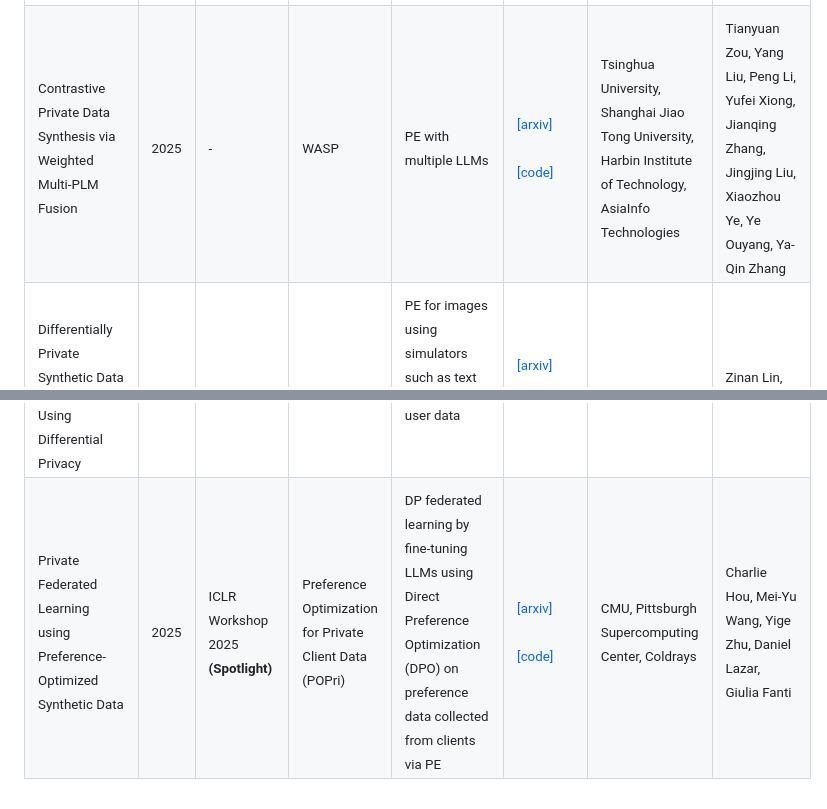
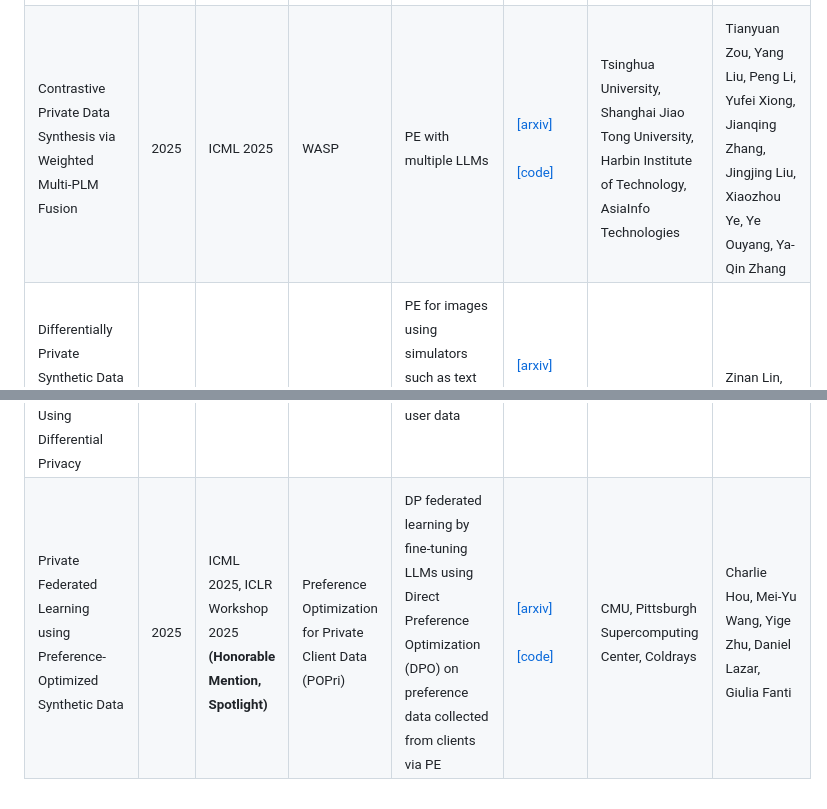
Before and after one commit to fjxmlzn/private-evolution-papers, a Markdown page: README.md, 2 parts joined by grey strips. Drawn GitHub-style.

Commit message:
update the list

```diff
--- a/README.md
+++ b/README.md
@@ -16,8 +16,8 @@ This repository collects papers, code repositories, and blogs related to PE. If
 | <sub>PrE-Text: Training Language Models on Private Federated Data in the Age of LLMs</sub>                | <sub>2024</sub> | <sub>ICML 2024 __(Oral)__, ICLR Workshop 2024 __(Honorable Mention for Best Paper)__</sub> | <sub>PrE-Text</sub>                                                | <sub>PE for text in federated learning</sub>                                                                                                     | <sub>[[arxiv]](https://arxiv.org/pdf/2406.02958) <br /><br />[[code]](https://github.com/houcharlie/PrE-Text)</sub>                                                                                              | <sub>Meta, CMU</sub>                                                                                                 | <sub>Charlie Hou, Akshat Shrivastava, Hongyuan Zhan, Rylan Conway, Trang Le, Adithya Sagar, Giulia Fanti, Daniel Lazar</sub>                                           |
 | <sub>CoAutoGen: Cloud-Edge Collaboration Platform for Automated Synthetic Dataset Generation</sub>        | <sub>2024</sub> | <sub>Code repo</sub>                                                                       | <sub>CoAutoGen</sub>                                               | <sub>PE with cloud-edge collaboration</sub>                                                                                                      | <sub>[[code]](https://github.com/TsingZ0/CoAutoGen)</sub>                                                                                                                                                        | <sub>Shanghai Jiao Tong University</sub>                                                                             | <sub>Jianqing Zhang</sub>                                                                                                                                              |
 | <sub>The Crossroads of Innovation and Privacy: Private Synthetic Data for Generative AI</sub>             | <sub>2024</sub> | <sub>Blog</sub>                                                                            | <sub>-</sub>                                                       | <sub>Overview of PE</sub>                                                                                                                        | <sub>[[blog]](https://www.microsoft.com/en-us/research/blog/the-crossroads-of-innovation-and-privacy-private-synthetic-data-for-generative-ai/)</sub>                                                            | <sub>MSR</sub>                                                                                                       | <sub>Gbola Afonja, Robert Sim, Zinan Lin, Huseyin Atahan Inan, Sergey Yekhanin </sub>                                                                                  |
-| <sub>Contrastive Private Data Synthesis via Weighted Multi-PLM Fusion</sub>                               | <sub>2025</sub> | <sub>-</sub>                                                                               | <sub>WASP</sub>                                                    | <sub>PE with multiple LLMs</sub>                                                                                                                 | <sub>[[arxiv]](https://arxiv.org/abs/2502.00245) <br /><br />[[code]](https://anonymous.4open.science/r/WASP)</sub>                                                                                              | <sub>Tsinghua University, Shanghai Jiao Tong University, Harbin Institute of Technology, AsiaInfo Technologies</sub> | <sub>Tianyuan Zou, Yang Liu, Peng Li, Yufei Xiong, Jianqing Zhang, Jingjing Liu, Xiaozhou Ye, Ye Ouyang, Ya-Qin Zhang</sub>                                            |
+| <sub>Contrastive Private Data Synthesis via Weighted Multi-PLM Fusion</sub>                               | <sub>2025</sub> | <sub>ICML 2025</sub>                                                                       | <sub>WASP</sub>                                                    | <sub>PE with multiple LLMs</sub>                                                                                                                 | <sub>[[arxiv]](https://arxiv.org/abs/2502.00245) <br /><br />[[code]](https://anonymous.4open.science/r/WASP)</sub>                                                                                              | <sub>Tsinghua University, Shanghai Jiao Tong University, Harbin Institute of Technology, AsiaInfo Technologies</sub> | <sub>Tianyuan Zou, Yang Liu, Peng Li, Yufei Xiong, Jianqing Zhang, Jingjing Liu, Xiaozhou Ye, Ye Ouyang, Ya-Qin Zhang</sub>                                            |
 | <sub>Differentially Private Synthetic Data via APIs 3: Using Simulators Instead of Foundation Model</sub> | <sub>2025</sub> | <sub>ICLR Workshop 2025</sub>                                                              | <sub>Sim-PE</sub>                                                  | <sub>PE for images using simulators such as text renderer, computer graphics-based render, cartoon avatar generator</sub>                        | <sub>[[arxiv]](https://arxiv.org/abs/2502.05505) <br /><br />[[code (Private Evolution library)]](https://github.com/microsoft/DPSDA)</sub>                                                                      | <sub>MSR</sub>                                                                                                       | <sub>Zinan Lin, Tadas Baltrusaitis, Sergey Yekhanin</sub>                                                                                                              |
 | <sub>Is API Access to LLMs Useful for Generating Private Synthetic Tabular Data?</sub>                    | <sub>2025</sub> | <sub>-</sub>                                                                               | <sub>-</sub>                                                       | <sub>PE for tabular data</sub>                                                                                                                   | <sub>[[arxiv]](https://arxiv.org/abs/2502.06555)</sub>                                                                                                                                                           | <sub>Google, Boston University</sub>                                                                                 | <sub>Marika Swanberg, Ryan McKenna, Edo Roth, Albert Cheu, Peter Kairouz</sub>                                                                                         |
 | <sub>Understanding Aggregate Trends for Apple Intelligence Using Differential Privacy</sub>               | <sub>2025</sub> | <sub>Blog</sub>                                                                            | <sub>-</sub>                                                       | <sub>PE for understanding trends in real user data</sub>                                                                                         | <sub>[[blog]](https://machinelearning.apple.com/research/differential-privacy-aggregate-trends)</sub>                                                                                                            | <sub>Apple</sub>                                                                                                     | <sub>-</sub>                                                                                                                                                           |
-| <sub>Private Federated Learning using Preference-Optimized Synthetic Data</sub>                           | <sub>2025</sub> | <sub>ICLR Workshop 2025 __(Spotlight)__</sub>                                              | <sub>Preference Optimization for Private Client Data (POPri)</sub> | <sub>DP federated learning by fine-tuning LLMs using Direct Preference Optimization (DPO) on preference data collected from clients via PE</sub> | <sub>[[arxiv]](https://arxiv.org/abs/2504.16438) <br /><br />[[code]](https://github.com/meiyuw/POPri)</sub>                                                                                                     | <sub>CMU, Pittsburgh Supercomputing Center, Coldrays</sub>                                                           | <sub>Charlie Hou, Mei-Yu Wang, Yige Zhu, Daniel Lazar, Giulia Fanti</sub>                                                                                              |
+| <sub>Private Federated Learning using Preference-Optimized Synthetic Data</sub>                           | <sub>2025</sub> | <sub>ICML 2025, ICLR Workshop 2025 __(Honorable Mention, Spotlight)__</sub>                | <sub>Preference Optimization for Private Client Data (POPri)</sub> | <sub>DP federated learning by fine-tuning LLMs using Direct Preference Optimization (DPO) on preference data collected from clients via PE</sub> | <sub>[[arxiv]](https://arxiv.org/abs/2504.16438) <br /><br />[[code]](https://github.com/meiyuw/POPri)</sub>                                                                                                     | <sub>CMU, Pittsburgh Supercomputing Center, Coldrays</sub>                                                           | <sub>Charlie Hou, Mei-Yu Wang, Yige Zhu, Daniel Lazar, Giulia Fanti</sub>                                                                                              |
```
